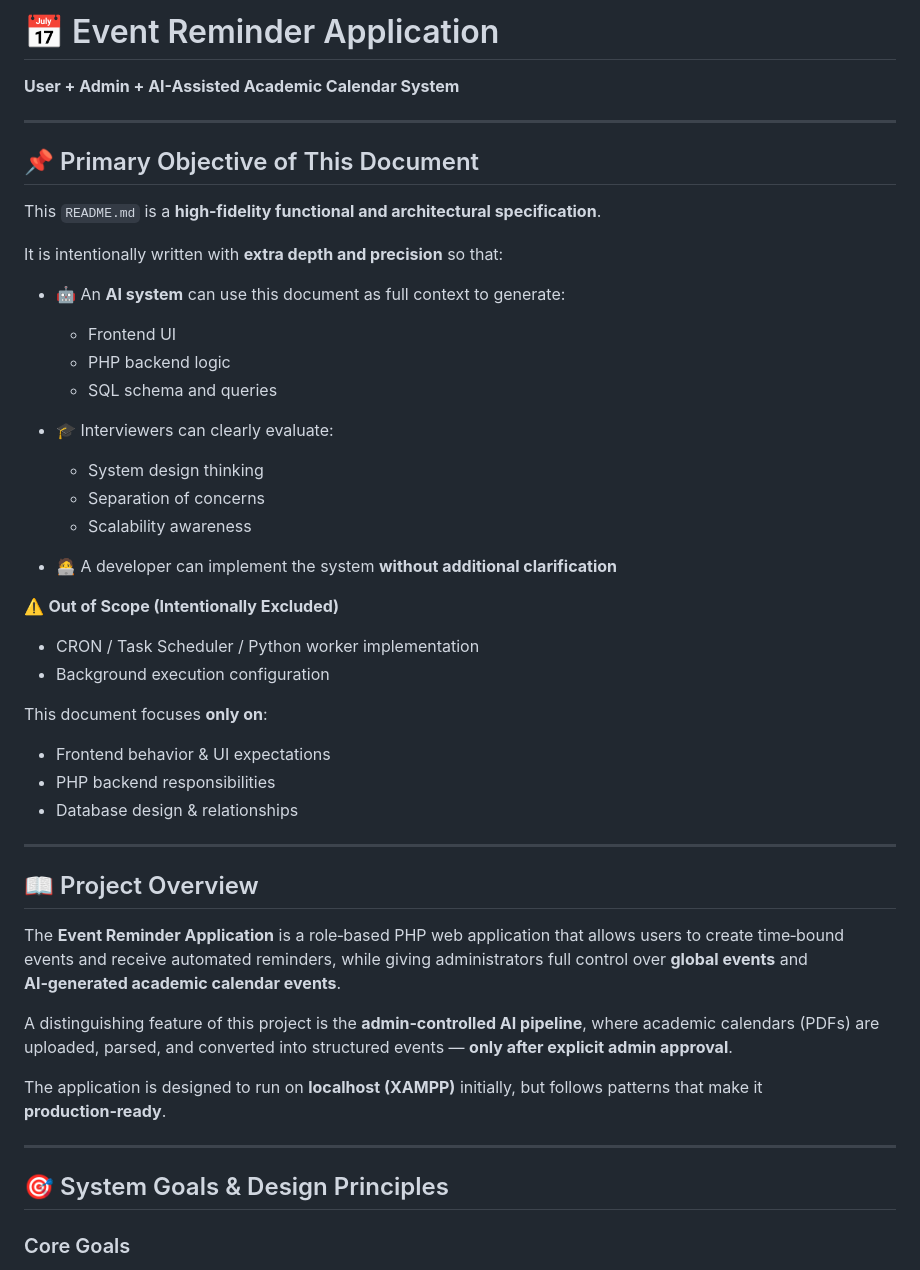
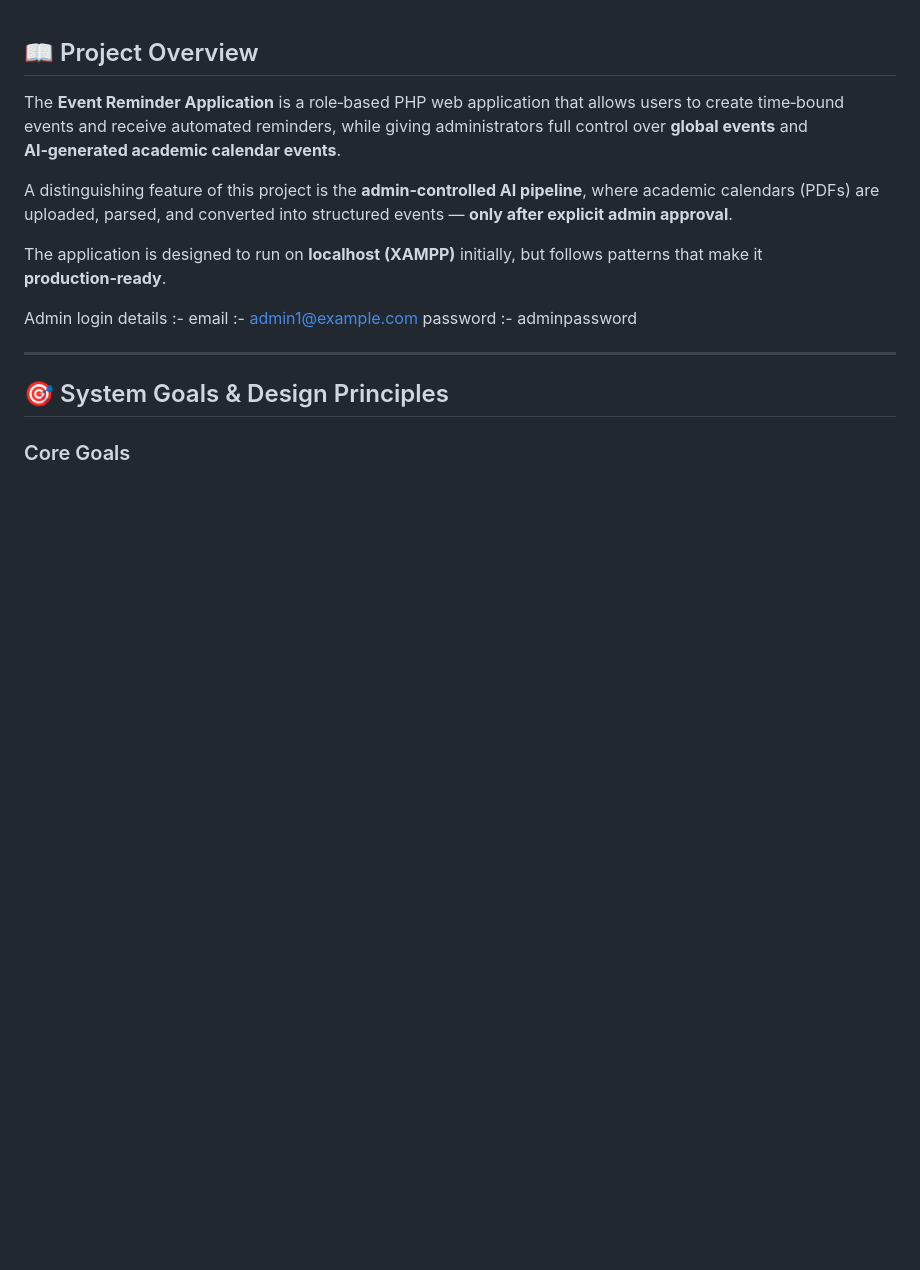
Before and after one commit to Mayurkhalse/EventReminder, a Markdown page: README.md, the part around the change. Rendered like a GitHub page; blank space fills up the shorter version.

Commit message:
Updated read me with admin details

```diff
--- a/README.md
+++ b/README.md
@@ -1,40 +1,3 @@
-# 📅 Event Reminder Application
-
-**User + Admin + AI-Assisted Academic Calendar System**
-
----
-
-## 📌 Primary Objective of This Document
-
-This `README.md` is a **high‑fidelity functional and architectural specification**.
-
-It is intentionally written with **extra depth and precision** so that:
-
-* 🤖 An **AI system** can use this document as full context to generate:
-
-  * Frontend UI
-  * PHP backend logic
-  * SQL schema and queries
-* 🎓 Interviewers can clearly evaluate:
-
-  * System design thinking
-  * Separation of concerns
-  * Scalability awareness
-* 🧑‍💻 A developer can implement the system **without additional clarification**
-
-⚠️ **Out of Scope (Intentionally Excluded)**
-
-* CRON / Task Scheduler / Python worker implementation
-* Background execution configuration
-
-This document focuses **only on**:
-
-* Frontend behavior & UI expectations
-* PHP backend responsibilities
-* Database design & relationships
-
----
-
 ## 📖 Project Overview
 
 The **Event Reminder Application** is a role‑based PHP web application that allows users to create time‑bound events and receive automated reminders, while giving administrators full control over **global events** and **AI‑generated academic calendar events**.
@@ -42,6 +5,10 @@ The **Event Reminder Application** is a role‑based PHP web application that al
 A distinguishing feature of this project is the **admin‑controlled AI pipeline**, where academic calendars (PDFs) are uploaded, parsed, and converted into structured events — **only after explicit admin approval**.
 
 The application is designed to run on **localhost (XAMPP)** initially, but follows patterns that make it **production‑ready**.
+
+Admin login details :-
+email :- admin1@example.com
+password :- adminpassword
 
 ---
 
```
Also changed, not shown: read.md (added).
